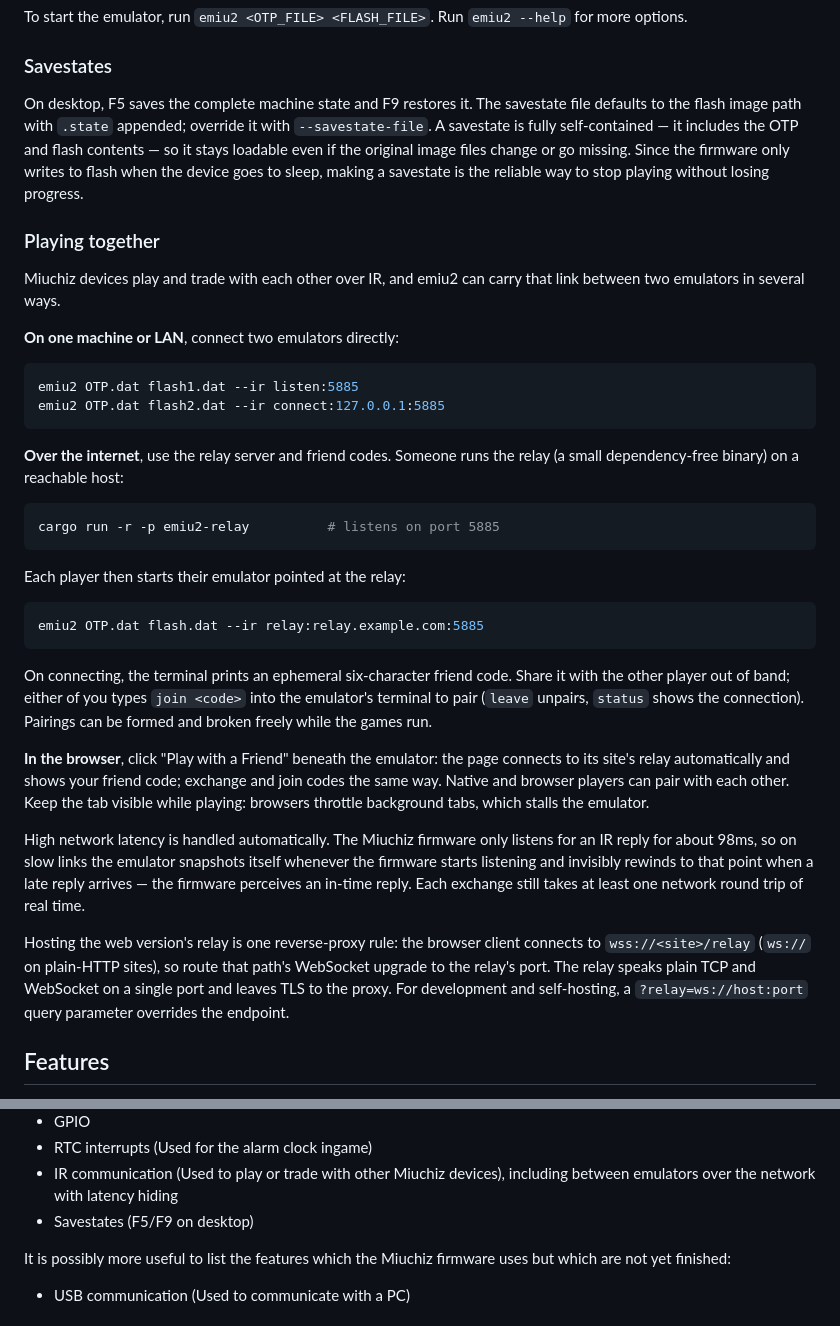
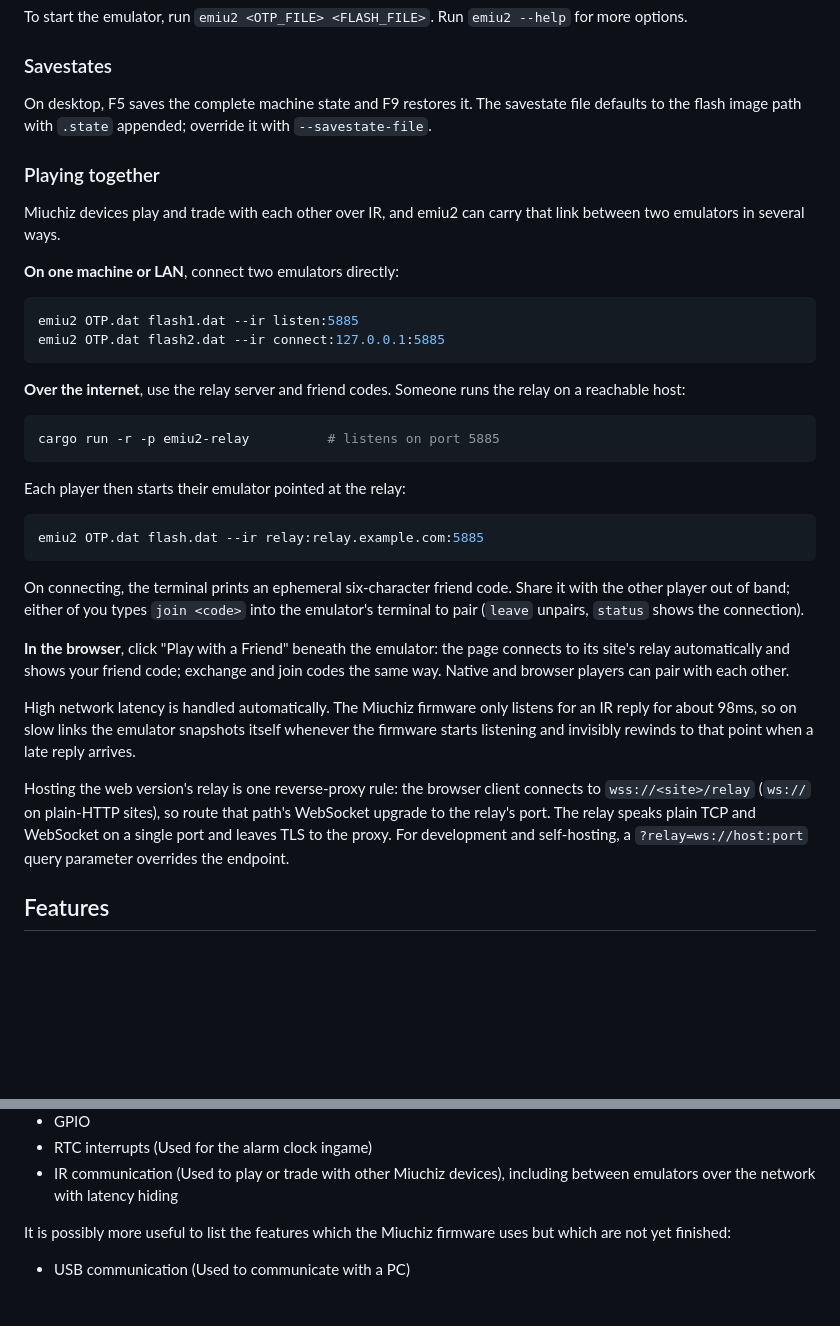
Before and after one commit to coremaze/emiu2, a Markdown page: README.md, 2 parts joined by grey strips. GitHub-like rendering; blank space fills up the shorter version.

Commit message:
Use preferred README.md formatting

````diff
--- a/README.md
+++ b/README.md
@@ -21,19 +21,11 @@ To start the emulator, run `emiu2 <OTP_FILE> <FLASH_FILE>`. Run `emiu2 --help` f
 
 ### Savestates
 
-On desktop, F5 saves the complete machine state and F9 restores it. The
-savestate file defaults to the flash image path with `.state` appended;
-override it with `--savestate-file`. A savestate is fully
-self-contained — it includes the OTP and flash contents — so it stays
-loadable even if the original image files change or go missing. Since
-the firmware only writes to flash when the device goes to sleep,
-making a savestate is the reliable way to stop playing without losing
-progress.
+On desktop, F5 saves the complete machine state and F9 restores it. The savestate file defaults to the flash image path with `.state` appended; override it with `--savestate-file`.
 
 ### Playing together
 
-Miuchiz devices play and trade with each other over IR, and emiu2 can
-carry that link between two emulators in several ways.
+Miuchiz devices play and trade with each other over IR, and emiu2 can carry that link between two emulators in several ways.
 
 **On one machine or LAN**, connect two emulators directly:
 
@@ -42,8 +34,7 @@ emiu2 OTP.dat flash1.dat --ir listen:5885
 emiu2 OTP.dat flash2.dat --ir connect:127.0.0.1:5885
 ```
 
-**Over the internet**, use the relay server and friend codes. Someone
-runs the relay (a small dependency-free binary) on a reachable host:
+**Over the internet**, use the relay server and friend codes. Someone runs the relay on a reachable host:
 
 ```sh
 cargo run -r -p emiu2-relay          # listens on port 5885
@@ -55,31 +46,13 @@ Each player then starts their emulator pointed at the relay:
 emiu2 OTP.dat flash.dat --ir relay:relay.example.com:5885
 ```
 
-On connecting, the terminal prints an ephemeral six-character friend
-code. Share it with the other player out of band; either of you types
-`join <code>` into the emulator's terminal to pair (`leave` unpairs,
-`status` shows the connection). Pairings can be formed and broken
-freely while the games run.
+On connecting, the terminal prints an ephemeral six-character friend code. Share it with the other player out of band; either of you types `join <code>` into the emulator's terminal to pair (`leave` unpairs, `status` shows the connection).
 
-**In the browser**, click "Play with a Friend" beneath the emulator:
-the page connects to its site's relay automatically and shows your
-friend code; exchange and join codes the same way. Native and browser
-players can pair with each other. Keep the tab visible while playing:
-browsers throttle background tabs, which stalls the emulator.
+**In the browser**, click "Play with a Friend" beneath the emulator: the page connects to its site's relay automatically and shows your friend code; exchange and join codes the same way. Native and browser players can pair with each other.
 
-High network latency is handled automatically. The Miuchiz firmware
-only listens for an IR reply for about 98ms, so on slow links the
-emulator snapshots itself whenever the firmware starts listening and
-invisibly rewinds to that point when a late reply arrives — the
-firmware perceives an in-time reply. Each exchange still takes at
-least one network round trip of real time.
+High network latency is handled automatically. The Miuchiz firmware only listens for an IR reply for about 98ms, so on slow links the emulator snapshots itself whenever the firmware starts listening and invisibly rewinds to that point when a late reply arrives.
 
-Hosting the web version's relay is one reverse-proxy rule: the browser
-client connects to `wss://<site>/relay` (`ws://` on plain-HTTP sites),
-so route that path's WebSocket upgrade to the relay's port. The relay
-speaks plain TCP and WebSocket on a single port and leaves TLS to the
-proxy. For development and self-hosting, a `?relay=ws://host:port`
-query parameter overrides the endpoint.
+Hosting the web version's relay is one reverse-proxy rule: the browser client connects to `wss://<site>/relay` (`ws://` on plain-HTTP sites), so route that path's WebSocket upgrade to the relay's port. The relay speaks plain TCP and WebSocket on a single port and leaves TLS to the proxy. For development and self-hosting, a `?relay=ws://host:port` query parameter overrides the endpoint.
 
 ## Features
 
@@ -96,7 +69,6 @@ At a high level, the emulator supports the following:
  - RTC interrupts (Used for the alarm clock ingame)
  - IR communication (Used to play or trade with other Miuchiz devices),
    including between emulators over the network with latency hiding
- - Savestates (F5/F9 on desktop)
 
  It is possibly more useful to list the features which the Miuchiz firmware uses but which are not yet finished:
  - USB communication (Used to communicate with a PC)
````
